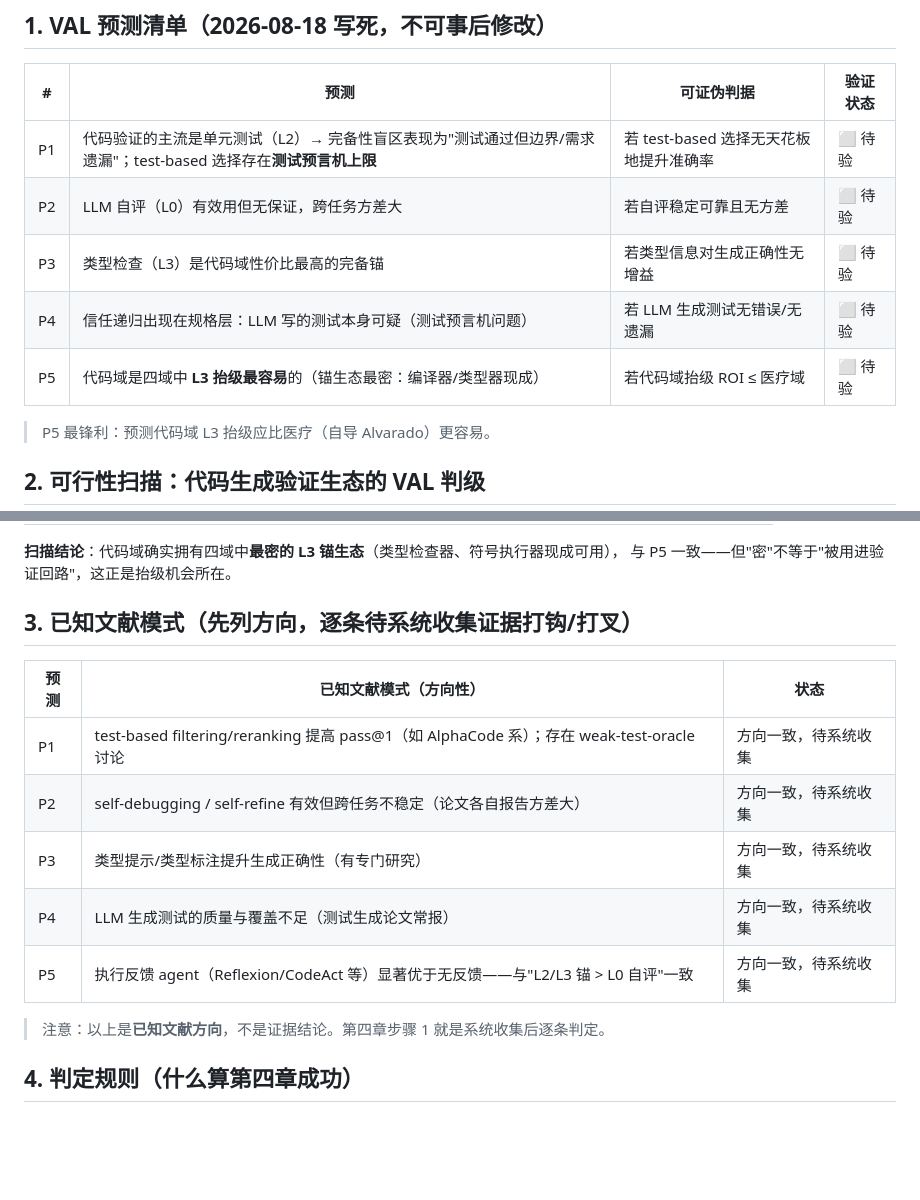
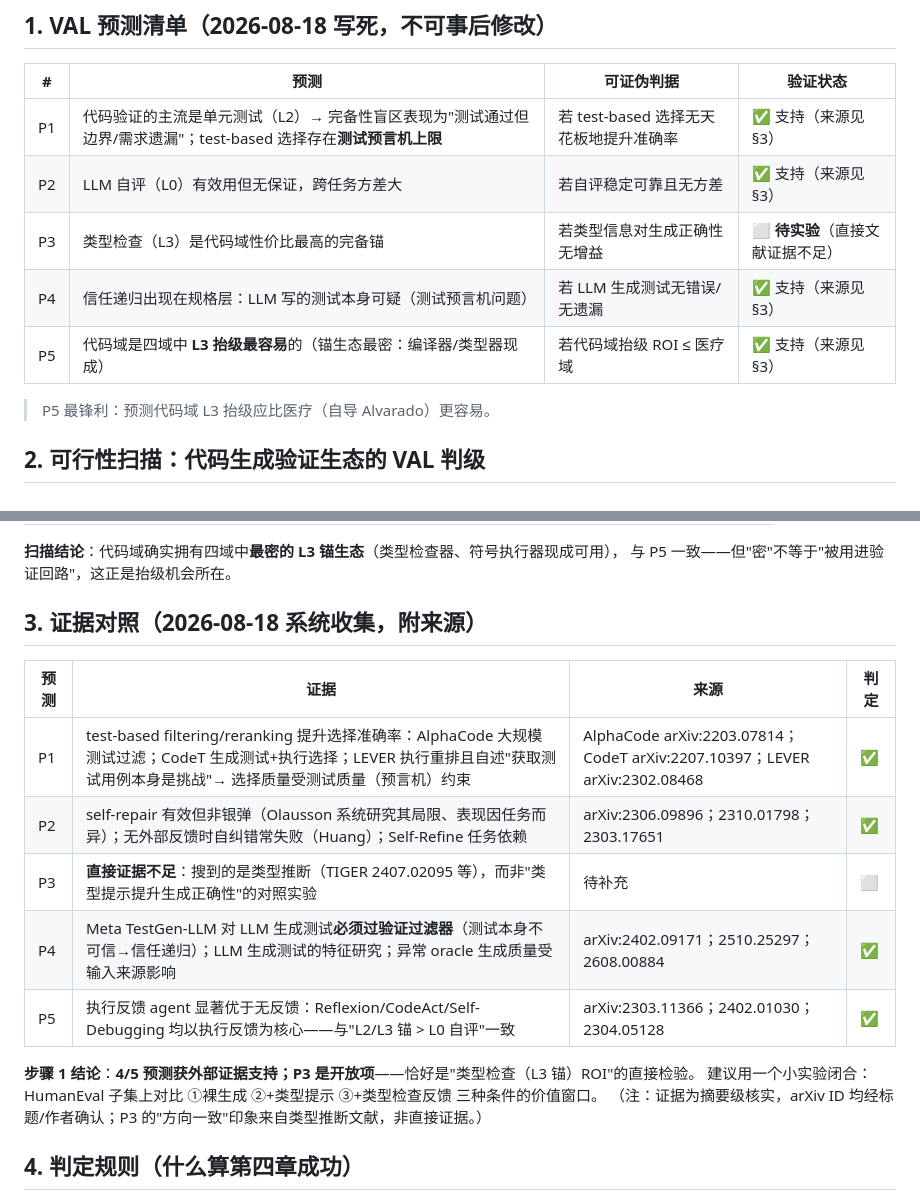
Before and after one commit to 1549080929-debug/math_agent, a Markdown page: docs/08-第四章-代码生成验证.md, 2 parts joined by grey strips. Rendered like a GitHub page; blank space fills up the shorter version.

Commit message:
第四章步骤1: 证据收集完成(4/5预测获外部支持, P3待实验) + 12篇论文摘要核实

```diff
--- a/docs/08-第四章-代码生成验证.md
+++ b/docs/08-第四章-代码生成验证.md
@@ -18,11 +18,11 @@
 
 | # | 预测 | 可证伪判据 | 验证状态 |
 |---|---|---|---|
-| P1 | 代码验证的主流是单元测试（L2）→ 完备性盲区表现为"测试通过但边界/需求遗漏"；test-based 选择存在**测试预言机上限** | 若 test-based 选择无天花板地提升准确率 | ⬜ 待验 |
-| P2 | LLM 自评（L0）有效用但无保证，跨任务方差大 | 若自评稳定可靠且无方差 | ⬜ 待验 |
-| P3 | 类型检查（L3）是代码域性价比最高的完备锚 | 若类型信息对生成正确性无增益 | ⬜ 待验 |
-| P4 | 信任递归出现在规格层：LLM 写的测试本身可疑（测试预言机问题） | 若 LLM 生成测试无错误/无遗漏 | ⬜ 待验 |
-| P5 | 代码域是四域中 **L3 抬级最容易**的（锚生态最密：编译器/类型器现成） | 若代码域抬级 ROI ≤ 医疗域 | ⬜ 待验 |
+| P1 | 代码验证的主流是单元测试（L2）→ 完备性盲区表现为"测试通过但边界/需求遗漏"；test-based 选择存在**测试预言机上限** | 若 test-based 选择无天花板地提升准确率 | ✅ 支持（来源见 §3） |
+| P2 | LLM 自评（L0）有效用但无保证，跨任务方差大 | 若自评稳定可靠且无方差 | ✅ 支持（来源见 §3） |
+| P3 | 类型检查（L3）是代码域性价比最高的完备锚 | 若类型信息对生成正确性无增益 | ⬜ **待实验**（直接文献证据不足） |
+| P4 | 信任递归出现在规格层：LLM 写的测试本身可疑（测试预言机问题） | 若 LLM 生成测试无错误/无遗漏 | ✅ 支持（来源见 §3） |
+| P5 | 代码域是四域中 **L3 抬级最容易**的（锚生态最密：编译器/类型器现成） | 若代码域抬级 ROI ≤ 医疗域 | ✅ 支持（来源见 §3） |
 
 > P5 最锋利：预测代码域 L3 抬级应比医疗（自导 Alvarado）更容易。
 
@@ -43,17 +43,19 @@
 **扫描结论**：代码域确实拥有四域中**最密的 L3 锚生态**（类型检查器、符号执行器现成可用），
 与 P5 一致——但"密"不等于"被用进验证回路"，这正是抬级机会所在。
 
-## 3. 已知文献模式（先列方向，逐条待系统收集证据打钩/打叉）
+## 3. 证据对照（2026-08-18 系统收集，附来源）
 
-| 预测 | 已知文献模式（方向性） | 状态 |
-|---|---|---|
-| P1 | test-based filtering/reranking 提高 pass@1（如 AlphaCode 系）；存在 weak-test-oracle 讨论 | 方向一致，待系统收集 |
-| P2 | self-debugging / self-refine 有效但跨任务不稳定（论文各自报告方差大） | 方向一致，待系统收集 |
-| P3 | 类型提示/类型标注提升生成正确性（有专门研究） | 方向一致，待系统收集 |
-| P4 | LLM 生成测试的质量与覆盖不足（测试生成论文常报） | 方向一致，待系统收集 |
-| P5 | 执行反馈 agent（Reflexion/CodeAct 等）显著优于无反馈——与"L2/L3 锚 > L0 自评"一致 | 方向一致，待系统收集 |
+| 预测 | 证据 | 来源 | 判定 |
+|---|---|---|---|
+| P1 | test-based filtering/reranking 提升选择准确率：AlphaCode 大规模测试过滤；CodeT 生成测试+执行选择；LEVER 执行重排且自述"获取测试用例本身是挑战"→ 选择质量受测试质量（预言机）约束 | AlphaCode arXiv:2203.07814；CodeT arXiv:2207.10397；LEVER arXiv:2302.08468 | ✅ |
+| P2 | self-repair 有效但非银弹（Olausson 系统研究其局限、表现因任务而异）；无外部反馈时自纠错常失败（Huang）；Self-Refine 任务依赖 | arXiv:2306.09896；2310.01798；2303.17651 | ✅ |
+| P3 | **直接证据不足**：搜到的是类型推断（TIGER 2407.02095 等），而非"类型提示提升生成正确性"的对照实验 | 待补充 | ⬜ |
+| P4 | Meta TestGen-LLM 对 LLM 生成测试**必须过验证过滤器**（测试本身不可信→信任递归）；LLM 生成测试的特征研究；异常 oracle 生成质量受输入来源影响 | arXiv:2402.09171；2510.25297；2608.00884 | ✅ |
+| P5 | 执行反馈 agent 显著优于无反馈：Reflexion/CodeAct/Self-Debugging 均以执行反馈为核心——与"L2/L3 锚 > L0 自评"一致 | arXiv:2303.11366；2402.01030；2304.05128 | ✅ |
 
-> 注意：以上是**已知文献方向**，不是证据结论。第四章步骤 1 就是系统收集后逐条判定。
+**步骤 1 结论**：**4/5 预测获外部证据支持；P3 是开放项**——恰好是"类型检查（L3 锚）ROI"的直接检验。
+建议用一个小实验闭合：HumanEval 子集上对比 ①裸生成 ②+类型提示 ③+类型检查反馈 三种条件的价值窗口。
+（注：证据为摘要级核实，arXiv ID 均经标题/作者确认；P3 的"方向一致"印象来自类型推断文献，非直接证据。）
 
 ## 4. 判定规则（什么算第四章成功）
 
```
